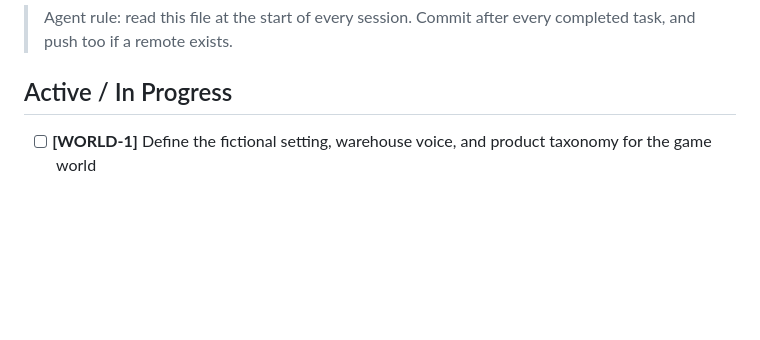
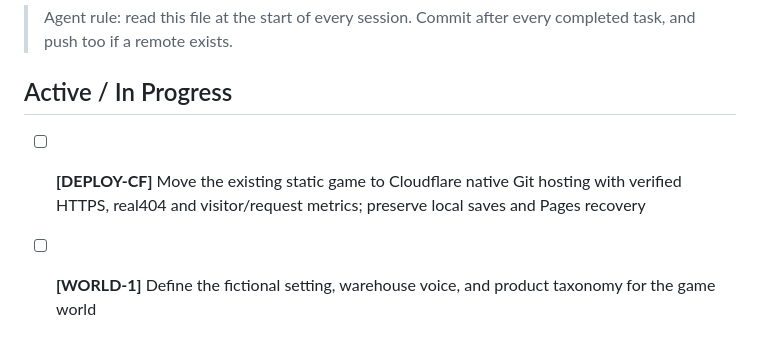
Before and after one commit to pierce403/autofac, a Markdown page: TODO.md, the part around the change. Drawn GitHub-style; blank space fills up the shorter version.

Commit message:
Start native Cloudflare hosting migration

```diff
--- a/TODO.md
+++ b/TODO.md
@@ -3,6 +3,8 @@
 > Agent rule: read this file at the start of every session. Commit after every completed task, and push too if a remote exists.
 
 ## Active / In Progress
+
+- [ ] **[DEPLOY-CF]** Move the existing static game to Cloudflare native Git hosting with verified HTTPS, real404 and visitor/request metrics; preserve local saves and Pages recovery
 
 - [ ] **[WORLD-1]** Define the fictional setting, warehouse voice, and product taxonomy for the game world
 
```
